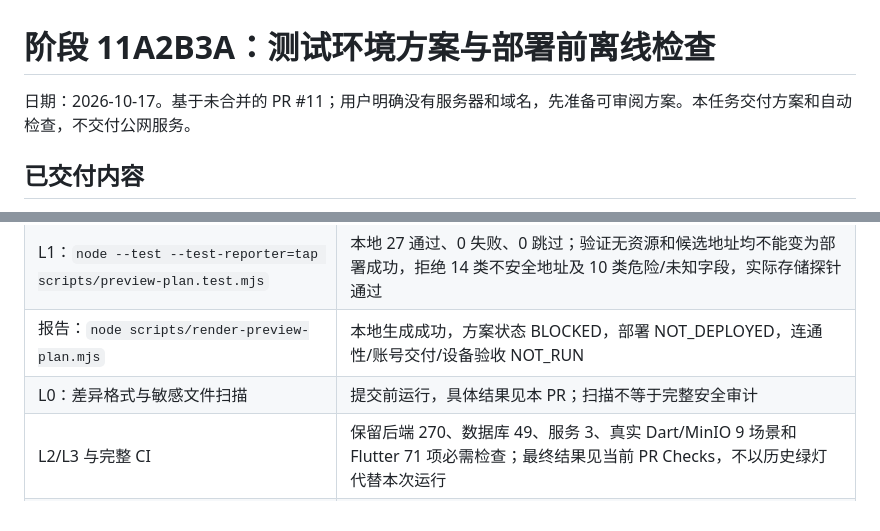
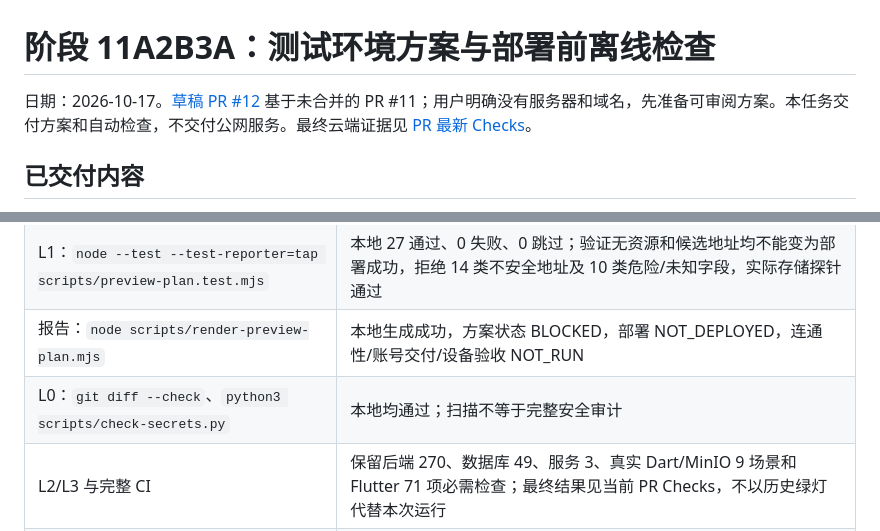
Before and after one commit to towssss2-sketch/Ruler, a Markdown page: docs/阶段11A2B3A验收报告.md, 2 parts joined by grey strips. Rendered like a GitHub page.

Commit message:
docs(preview): link review plan to PR and validation evidence

```diff
--- a/docs/阶段11A2B3A验收报告.md
+++ b/docs/阶段11A2B3A验收报告.md
@@ -1,6 +1,6 @@
 # 阶段 11A2B3A：测试环境方案与部署前离线检查
 
-日期：2026-10-17。基于未合并的 PR #11；用户明确没有服务器和域名，先准备可审阅方案。本任务交付方案和自动检查，不交付公网服务。
+日期：2026-10-17。[草稿 PR #12](https://github.com/towssss2-sketch/Ruler/pull/12) 基于未合并的 PR #11；用户明确没有服务器和域名，先准备可审阅方案。本任务交付方案和自动检查，不交付公网服务。最终云端证据见 [PR 最新 Checks](https://github.com/towssss2-sketch/Ruler/pull/12/checks)。
 
 ## 已交付内容
 
@@ -16,7 +16,7 @@
 | 后端构建：`npm run build --prefix backend` | 本地通过，为探针使用的实际代码生成 dist |
 | L1：`node --test --test-reporter=tap scripts/preview-plan.test.mjs` | 本地 27 通过、0 失败、0 跳过；验证无资源和候选地址均不能变为部署成功，拒绝 14 类不安全地址及 10 类危险/未知字段，实际存储探针通过 |
 | 报告：`node scripts/render-preview-plan.mjs` | 本地生成成功，方案状态 BLOCKED，部署 NOT_DEPLOYED，连通性/账号交付/设备验收 NOT_RUN |
-| L0：差异格式与敏感文件扫描 | 提交前运行，具体结果见本 PR；扫描不等于完整安全审计 |
+| L0：`git diff --check`、`python3 scripts/check-secrets.py` | 本地均通过；扫描不等于完整安全审计 |
 | L2/L3 与完整 CI | 保留后端 270、数据库 49、服务 3、真实 Dart/MinIO 9 场景和 Flutter 71 项必需检查；最终结果见当前 PR Checks，不以历史绿灯代替本次运行 |
 | 安装包 | CI 仍构建 APK 与 Windows ZIP，Windows 另运行 8 项实际文件系统测试；本任务未改变客户端行为或配置地址 |
 | L4/L5 | 手机/Windows 系统窗口与远程测试 NOT_RUN；未购买、部署或合并，无生产验证 |
```
Also changed, not shown: docs/进度看板.md (+1 -1 lines).
